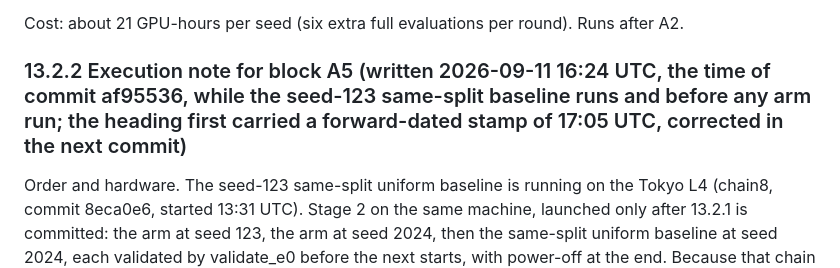
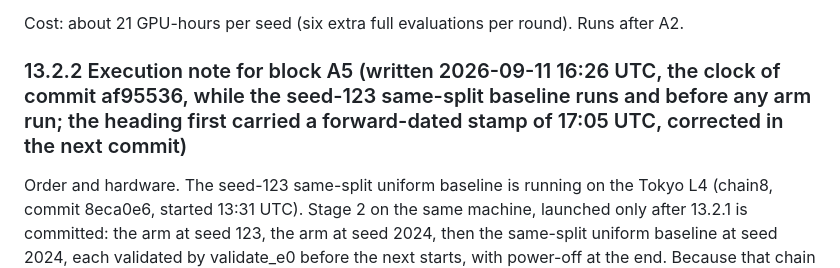
Before and after one commit to taifONduty/FedCRAG, a Markdown page: registration/E3_PREREGISTRATION.md, the part around the change. Rendered like a GitHub page.

Commit message:
docs: 13.2.2 stamp matches the commit clock

```diff
--- a/registration/E3_PREREGISTRATION.md
+++ b/registration/E3_PREREGISTRATION.md
@@ -635,7 +635,7 @@ queries, the baselines on 100 percent.
 Cost: about 21 GPU-hours per seed (six extra full evaluations per round). Runs after A2.
 
 
-### 13.2.2 Execution note for block A5 (written 2026-09-11 16:24 UTC, the time of commit af95536, while the seed-123 same-split baseline runs and before any arm run; the heading first carried a forward-dated stamp of 17:05 UTC, corrected in the next commit)
+### 13.2.2 Execution note for block A5 (written 2026-09-11 16:26 UTC, the clock of commit af95536, while the seed-123 same-split baseline runs and before any arm run; the heading first carried a forward-dated stamp of 17:05 UTC, corrected in the next commit)
 
 Order and hardware. The seed-123 same-split uniform baseline is running on the Tokyo L4
 (chain8, commit 8eca0e6, started 13:31 UTC). Stage 2 on the same machine, launched only
```
